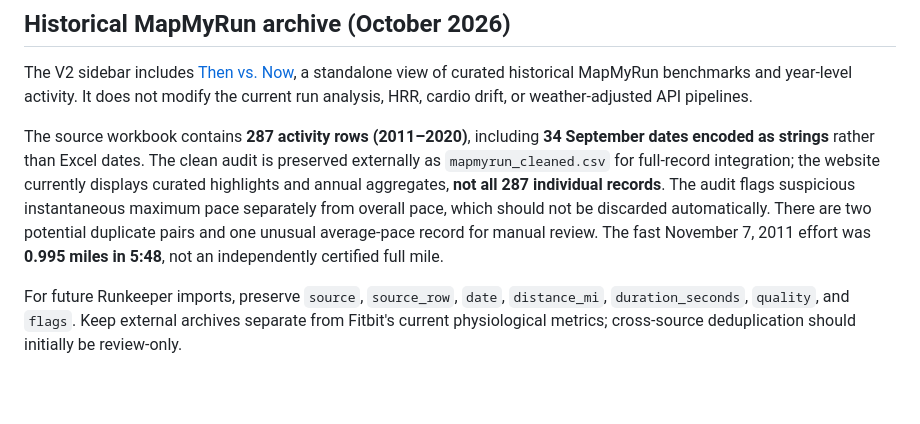
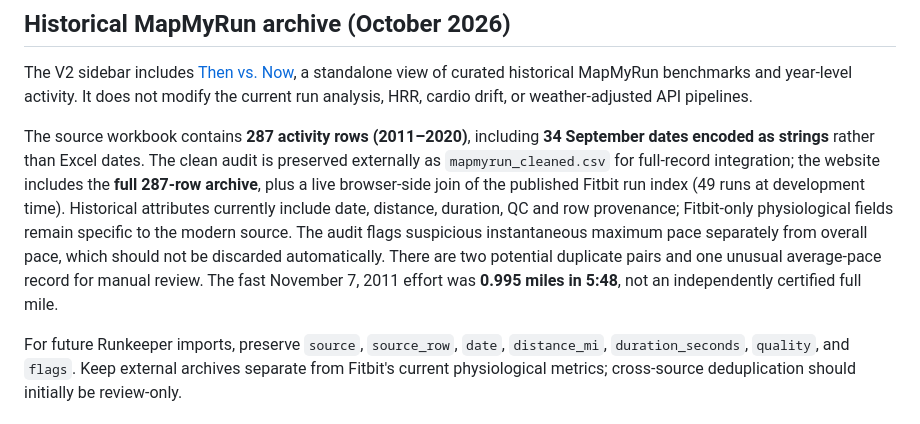
Before and after one commit to mefferso/Fitbit-data, a Markdown page: README.md, the part around the change. Rendered like a GitHub page; blank space fills up the shorter version.

Commit message:
Document complete historical archive and dynamic modern Fitbit integration

```diff
--- a/README.md
+++ b/README.md
@@ -80,6 +80,6 @@ The public GitHub Pages build uses sanitized workout data. Absolute GPS coordina
 
 The V2 sidebar includes [Then vs. Now](https://mefferso.github.io/Fitbit-data/v2/historical.html), a standalone view of curated historical MapMyRun benchmarks and year-level activity. It does not modify the current run analysis, HRR, cardio drift, or weather-adjusted API pipelines.
 
-The source workbook contains **287 activity rows (2011–2020)**, including **34 September dates encoded as strings** rather than Excel dates. The clean audit is preserved externally as `mapmyrun_cleaned.csv` for full-record integration; the website currently displays curated highlights and annual aggregates, **not all 287 individual records**. The audit flags suspicious instantaneous maximum pace separately from overall pace, which should not be discarded automatically. There are two potential duplicate pairs and one unusual average-pace record for manual review. The fast November 7, 2011 effort was **0.995 miles in 5:48**, not an independently certified full mile.
+The source workbook contains **287 activity rows (2011–2020)**, including **34 September dates encoded as strings** rather than Excel dates. The clean audit is preserved externally as `mapmyrun_cleaned.csv` for full-record integration; the website includes the **full 287-row archive**, plus a live browser-side join of the published Fitbit run index (49 runs at development time). Historical attributes currently include date, distance, duration, QC and row provenance; Fitbit-only physiological fields remain specific to the modern source. The audit flags suspicious instantaneous maximum pace separately from overall pace, which should not be discarded automatically. There are two potential duplicate pairs and one unusual average-pace record for manual review. The fast November 7, 2011 effort was **0.995 miles in 5:48**, not an independently certified full mile.
 
 For future Runkeeper imports, preserve `source`, `source_row`, `date`, `distance_mi`, `duration_seconds`, `quality`, and `flags`. Keep external archives separate from Fitbit's current physiological metrics; cross-source deduplication should initially be review-only.
```
